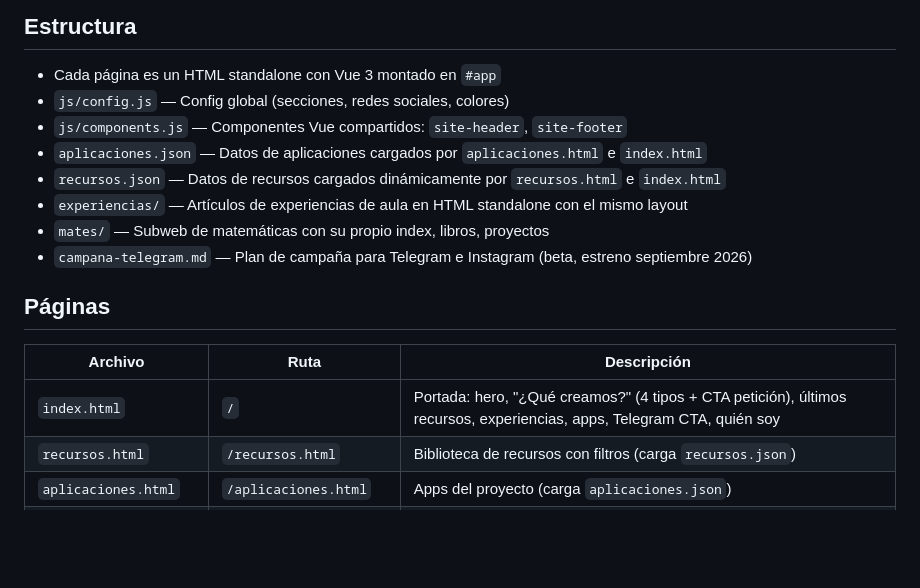
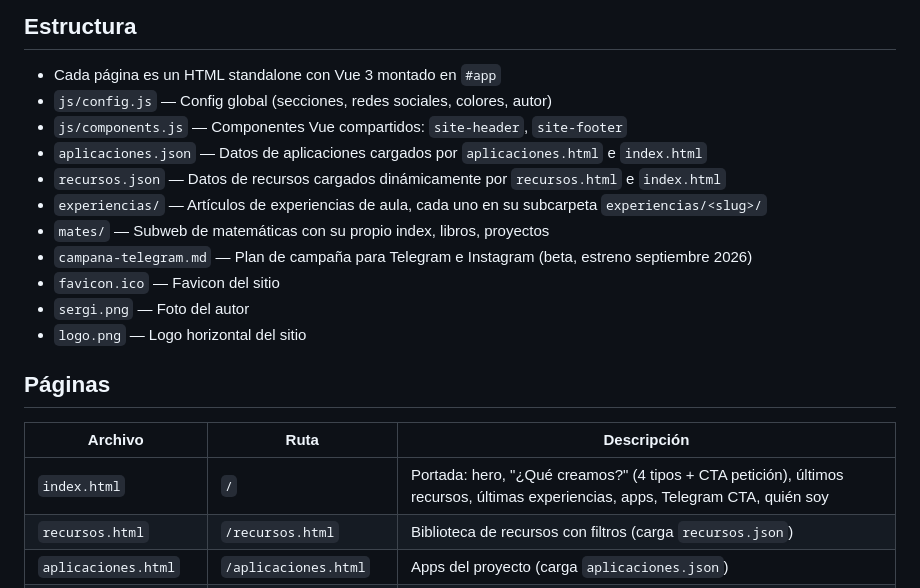
Before and after one commit to sergarb1/mejoratudocencia, a Markdown page: AGENTS.md, the part around one of its changes. GitHub-like rendering; blank space fills up the shorter version.

```diff
--- a/AGENTS.md
+++ b/AGENTS.md
@@ -5,18 +5,21 @@ Web estática con Vue 3 + Tailwind CSS + Lucide icons. Sin build step — CDN di
 ## Estructura
 
 - Cada página es un HTML standalone con Vue 3 montado en `#app`
-- `js/config.js` — Config global (secciones, redes sociales, colores)
+- `js/config.js` — Config global (secciones, redes sociales, colores, autor)
 - `js/components.js` — Componentes Vue compartidos: `site-header`, `site-footer`
 - `aplicaciones.json` — Datos de aplicaciones cargados por `aplicaciones.html` e `index.html`
 - `recursos.json` — Datos de recursos cargados dinámicamente por `recursos.html` e `index.html`
-- `experiencias/` — Artículos de experiencias de aula en HTML standalone con el mismo layout
+- `experiencias/` — Artículos de experiencias de aula, cada uno en su subcarpeta `experiencias/<slug>/`
 - `mates/` — Subweb de matemáticas con su propio index, libros, proyectos
 - `campana-telegram.md` — Plan de campaña para Telegram e Instagram (beta, estreno septiembre 2026)
+- `favicon.ico` — Favicon del sitio
+- `sergi.png` — Foto del autor
+- `logo.png` — Logo horizontal del sitio
 
 ## Páginas
 
 | Archivo | Ruta | Descripción |
 |---------|------|-------------|
-| `index.html` | `/` | Portada: hero, "¿Qué creamos?" (4 tipos + CTA petición), últimos recursos, experiencias, apps, Telegram CTA, quién soy |
+| `index.html` | `/` | Portada: hero, "¿Qué creamos?" (4 tipos + CTA petición), últimos recursos, últimas experiencias, apps, Telegram CTA, quién soy |
 | `recursos.html` | `/recursos.html` | Biblioteca de recursos con filtros (carga `recursos.json`) |
 | `aplicaciones.html` | `/aplicaciones.html` | Apps del proyecto (carga `aplicaciones.json`) |
```
Also changed, not shown: other parts of AGENTS.md (+27 -3 lines).
